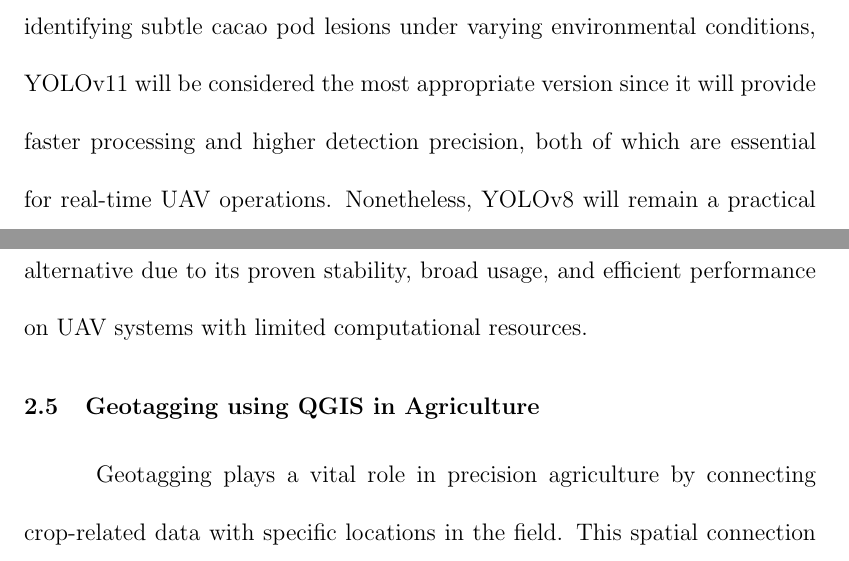
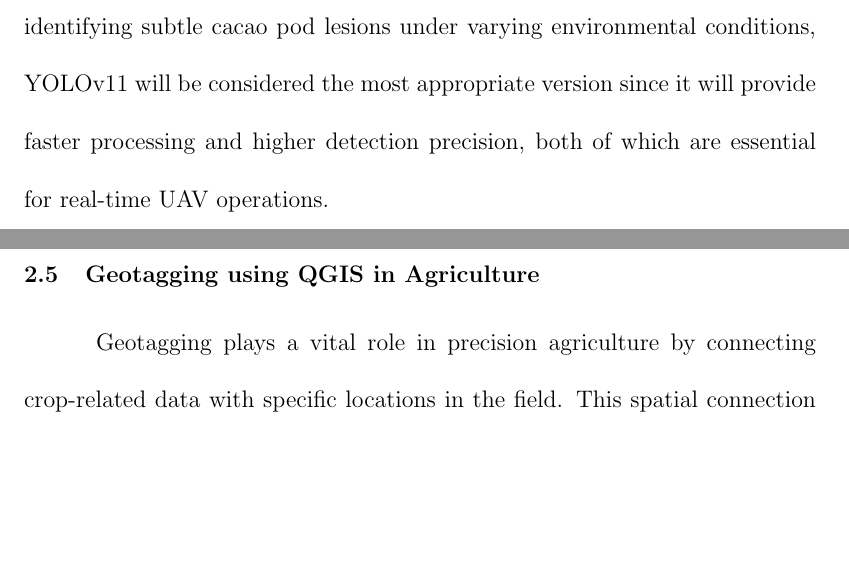
Before and after one commit to paturiick/Cacao-Thesis-Paper, a LaTeX thesis (thesis.tex, which reads chapter2.tex): two parts of pages 33 and 34 of 86, joined at a grey line, cut so that both start at the same text, the shorter picture padded with empty space. Compiled offline with pdfLaTeX; a missing bibliography style is replaced by a similar one.

Commit message:
docs: chapter2 yolo version

```diff
--- a/chapter2.tex
+++ b/chapter2.tex
@@ -83,7 +83,7 @@ The latest version, YOLOv11, released in September 2024, emphasized efficiency a
 	YOLOv11 — Achieved 22\% parameter reduction compared to YOLOv8m while attaining higher mean Average Precision (mAP); optimized for scalability, efficiency, and inference speed. & 2024 (September) \\
 \end{longtable}
 
-Across the YOLO series, continuous improvements will be made in terms of accuracy and efficiency. Earlier versions such as YOLOv3 and YOLOv4 will establish the foundation for reliable object detection, while YOLOv8 will introduce a more efficient, anchor-free design. According to \cite{UltralyticsBlog2025}, YOLOv11 will offer the best balance of speed, accuracy, and adaptability, making it suitable for detecting small and complex objects. For this study, which will focus on identifying subtle cacao pod lesions under varying environmental conditions, YOLOv11 will be considered the most appropriate version since it will provide faster processing and higher detection precision, both of which are essential for real-time UAV operations. Nonetheless, YOLOv8 will remain a practical alternative due to its proven stability, broad usage, and efficient performance on UAV systems with limited computational resources.
+Across the YOLO series, continuous improvements will be made in terms of accuracy and efficiency. Earlier versions such as YOLOv3 and YOLOv4 will establish the foundation for reliable object detection, while YOLOv8 will introduce a more efficient, anchor-free design. According to \cite{UltralyticsBlog2025}, YOLOv11 will offer the best balance of speed, accuracy, and adaptability, making it suitable for detecting small and complex objects. For this study, which will focus on identifying subtle cacao pod lesions under varying environmental conditions, YOLOv11 will be considered the most appropriate version since it will provide faster processing and higher detection precision, both of which are essential for real-time UAV operations.
 
 \section{Geotagging using QGIS in Agriculture}
 Geotagging plays a vital role in precision agriculture by connecting crop-related data with specific locations in the field. This spatial connection helps farmers make smarter, more targeted decisions about managing their crops. For example, \cite{Mohidem2021} showed that combining geotagged aerial images with vegetation indices significantly improves how accurately crop conditions can be monitored. This makes it easier to spot and address issues in particular areas of the field. Likewise, \cite{Rahman2021} used QGIS software to geotag individual durian trees in Malaysia’s Kluang Valley. By linking each tree’s location with detailed ground data—such as tree height, canopy size, soil pH, and leaf dimensions—the study created a more precise and efficient way to monitor the health and growth of each tree. This method allowed for a more organized and data-driven approach to plantation monitoring by enabling the spatial joining of field measurements with geographic coordinates. \cite{Rahman2021} highlights the effectiveness of QGIS in supporting precise andefficient geotagging workflows, underscoring its relevance as a valuable tool in agricultural decision-making and crop health assessment.
```
